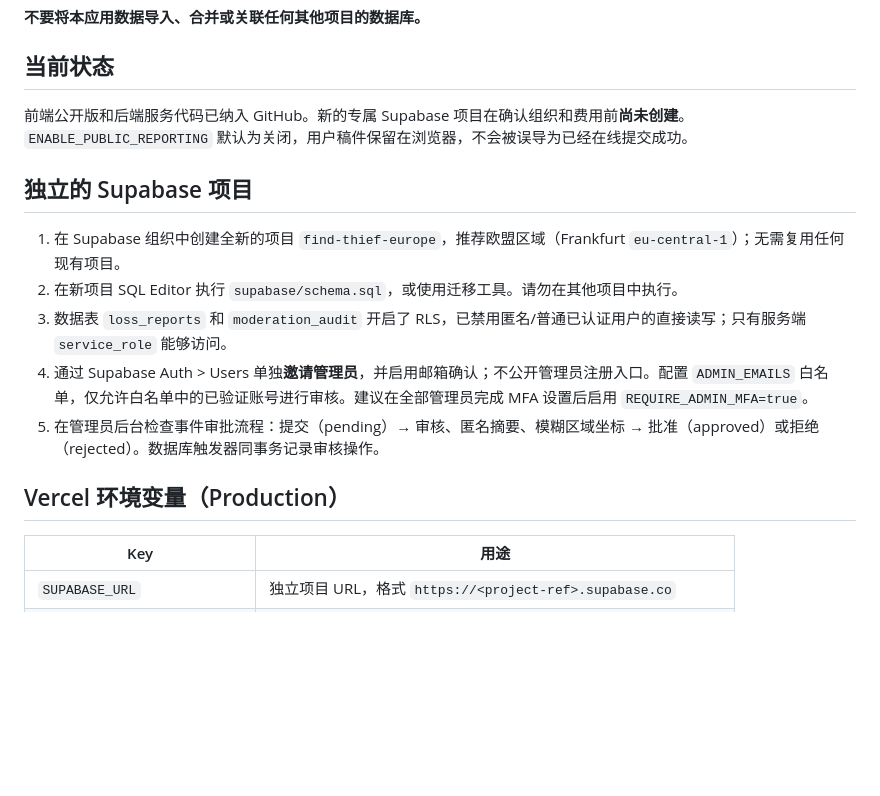
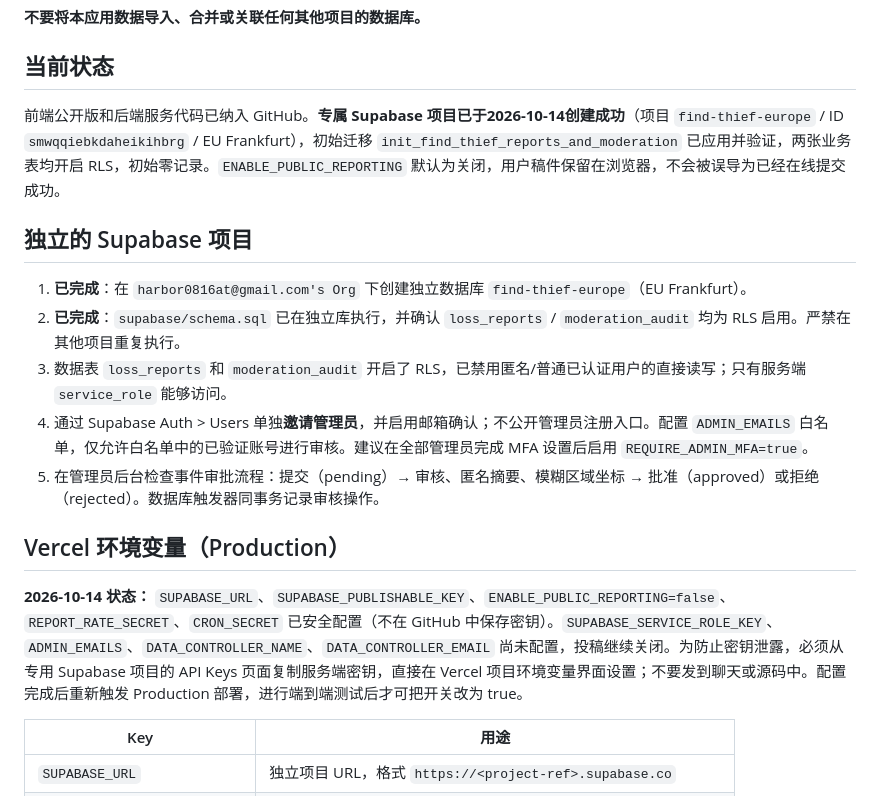
Before and after one commit to harbor0816at-design/Find-thief, a Markdown page: BACKEND-SETUP.md, the part around the change. Drawn GitHub-style; blank space fills up the shorter version.

Commit message:
docs: record dedicated Supabase database creation and safe deployment blockers

```diff
--- a/BACKEND-SETUP.md
+++ b/BACKEND-SETUP.md
@@ -4,17 +4,19 @@
 
 ## 当前状态
 
-前端公开版和后端服务代码已纳入 GitHub。新的专属 Supabase 项目在确认组织和费用前**尚未创建**。`ENABLE_PUBLIC_REPORTING` 默认为关闭，用户稿件保留在浏览器，不会被误导为已经在线提交成功。
+前端公开版和后端服务代码已纳入 GitHub。**专属 Supabase 项目已于2026-10-14创建成功**（项目 `find-thief-europe` / ID `smwqqiebkdaheikihbrg` / EU Frankfurt），初始迁移 `init_find_thief_reports_and_moderation` 已应用并验证，两张业务表均开启 RLS，初始零记录。`ENABLE_PUBLIC_REPORTING` 默认为关闭，用户稿件保留在浏览器，不会被误导为已经在线提交成功。
 
 ## 独立的 Supabase 项目
 
-1. 在 Supabase 组织中创建全新的项目 `find-thief-europe`，推荐欧盟区域（Frankfurt `eu-central-1`）；无需复用任何现有项目。
-2. 在新项目 SQL Editor 执行 `supabase/schema.sql`，或使用迁移工具。请勿在其他项目中执行。
+1. **已完成**：在 `harbor0816at@gmail.com's Org` 下创建独立数据库 `find-thief-europe`（EU Frankfurt）。
+2. **已完成**：`supabase/schema.sql` 已在独立库执行，并确认 `loss_reports` / `moderation_audit` 均为 RLS 启用。严禁在其他项目重复执行。
 3. 数据表 `loss_reports` 和 `moderation_audit` 开启了 RLS，已禁用匿名/普通已认证用户的直接读写；只有服务端 `service_role` 能够访问。
 4. 通过 Supabase Auth > Users 单独**邀请管理员**，并启用邮箱确认；不公开管理员注册入口。配置 `ADMIN_EMAILS` 白名单，仅允许白名单中的已验证账号进行审核。建议在全部管理员完成 MFA 设置后启用 `REQUIRE_ADMIN_MFA=true`。
 5. 在管理员后台检查事件审批流程：提交（pending）→ 审核、匿名摘要、模糊区域坐标 → 批准（approved）或拒绝（rejected）。数据库触发器同事务记录审核操作。
 
 ## Vercel 环境变量（Production）
+
+**2026-10-14 状态：** `SUPABASE_URL`、`SUPABASE_PUBLISHABLE_KEY`、`ENABLE_PUBLIC_REPORTING=false`、`REPORT_RATE_SECRET`、`CRON_SECRET` 已安全配置（不在 GitHub 中保存密钥）。`SUPABASE_SERVICE_ROLE_KEY`、`ADMIN_EMAILS`、`DATA_CONTROLLER_NAME`、`DATA_CONTROLLER_EMAIL` 尚未配置，投稿继续关闭。为防止密钥泄露，必须从专用 Supabase 项目的 API Keys 页面复制服务端密钥，直接在 Vercel 项目环境变量界面设置；不要发到聊天或源码中。配置完成后重新触发 Production 部署，进行端到端测试后才可把开关改为 true。
 
 | Key | 用途 |
 | --- | --- |
```
